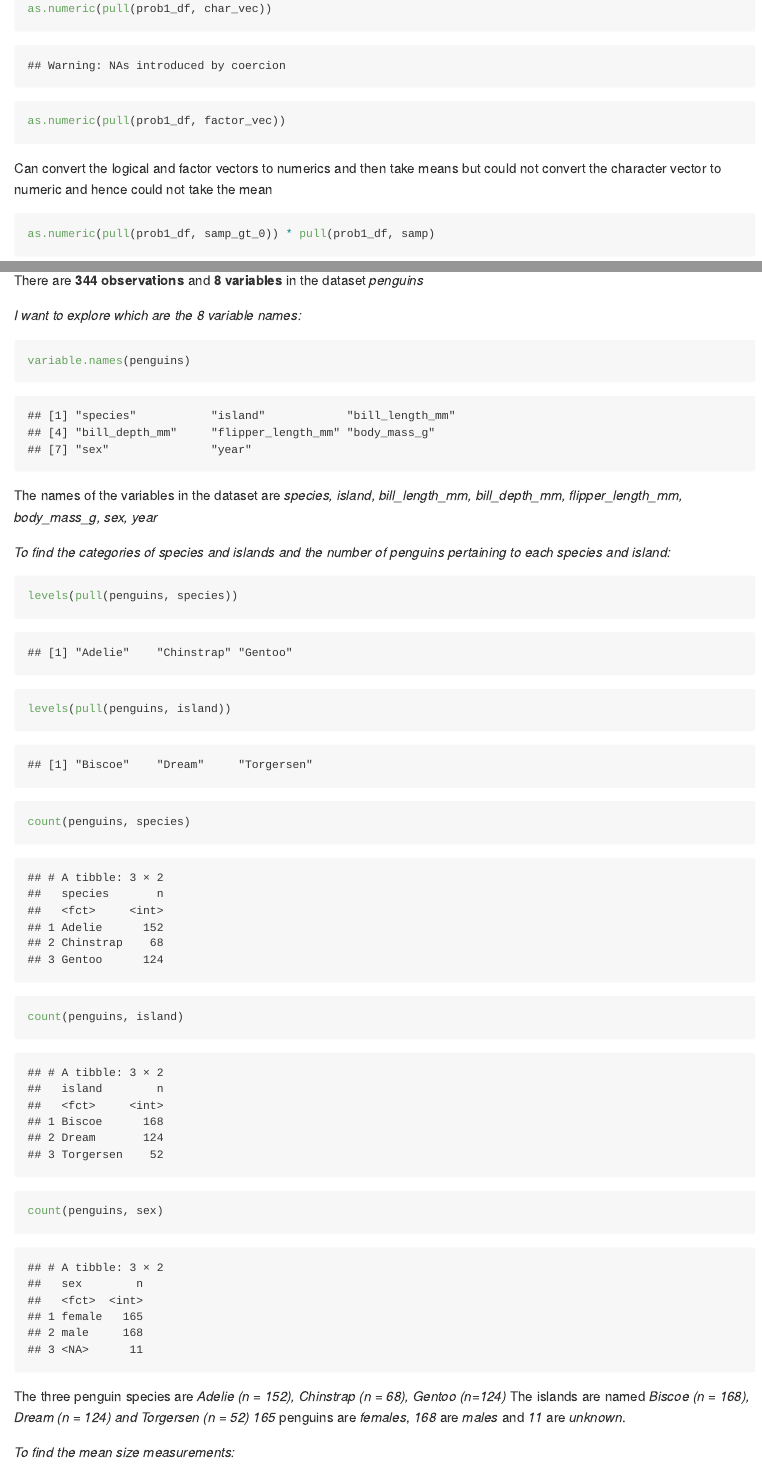
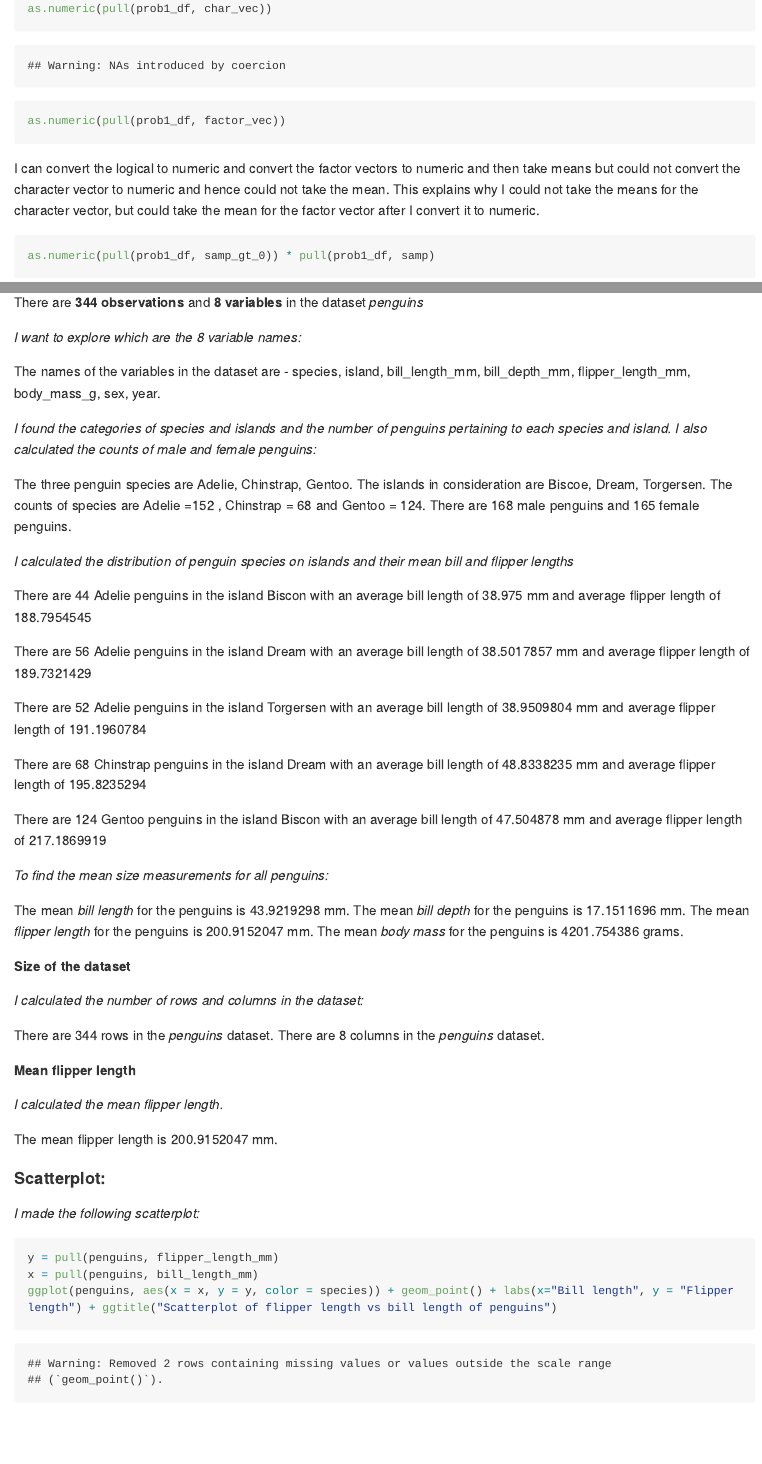
Before and after one commit to gaurib2685/p8105_hw1_gb2685, an R Markdown document (p8105_hw1_gb2685.Rmd): the page in a window 1100 px wide, from 1880 px down, and a second part further down, joined at a grey line. Rendered offline with R 4.5, knitr and Pandoc, with nearby package versions; code that draws random numbers runs with fixed seeds of ours; long lines of code are wrapped.

Commit message:
Made final changes to the document -- inline code, alignment.

````diff
--- a/p8105_hw1_gb2685.Rmd
+++ b/p8105_hw1_gb2685.Rmd
@@ -45,7 +45,7 @@ as.numeric(pull(prob1_df, samp_gt_0))
 as.numeric(pull(prob1_df, char_vec))
 as.numeric(pull(prob1_df, factor_vec))
 ```
-Can convert the logical and factor vectors to numerics and then take means but could not convert the character vector to numeric and hence could not take the mean
+I can convert the logical to numeric and convert the factor vectors to numeric and then take means but could not convert the character vector to numeric and hence could not take the mean. This explains why I  could not take the means for the character vector, but could take the mean for the factor vector after I convert it to numeric.
 
 ```{r}
 as.numeric(pull(prob1_df, samp_gt_0)) * pull(prob1_df, samp)
@@ -76,25 +72,14 @@ ncol(penguins)
-There are **344 observations** and **8 variables** in the dataset *penguins*
+There are **`r nrow(penguins)` observations** and **`r ncol(penguins)` variables** in the dataset *penguins*
 
 *I want to explore which are the 8 variable names:*
-```{r}
-variable.names(penguins)
-```
-The names of the variables in the dataset are *species, island, bill_length_mm, bill_depth_mm, flipper_length_mm, body_mass_g, sex, year*
 
-*To find the categories of species and islands and the number of penguins pertaining to each species and island:*
-```{r}
-levels(pull(penguins, species))
-levels(pull(penguins, island))
-```
-```{r}
-count(penguins, species)
-count(penguins, island)
-count(penguins, sex)
-```
+The names of the variables in the dataset are - `r variable.names(penguins)`.
 
-The three penguin species are *Adelie (n = 152), Chinstrap (n = 68), Gentoo (n=124)*
-The islands are named *Biscoe (n = 168), Dream (n = 124) and Torgersen (n = 52)*
-*165* penguins are *females*, *168* are *males* and *11* are *unknown*.
+*I found the categories of species and islands and the number of penguins pertaining to each species and island. I also calculated the counts of male and female penguins:*
 
-*To find the mean size measurements:*
+The three penguin species are `r levels(pull(penguins, species))`.
+The islands in consideration are `r levels(pull(penguins, island))`.
+The counts of species are Adelie =`r sum(pull(penguins, species)=='Adelie')` , Chinstrap = `r sum(pull(penguins, species)=='Chinstrap')` and Gentoo = `r sum(pull(penguins, species)=='Gentoo')`. There are `r sum(pull(penguins,sex)=='male', na.rm=TRUE)` male penguins and `r sum(pull(penguins,sex)=='female', na.rm=TRUE)` female penguins.
 
+*I calculated the distribution of penguin species on islands and their mean bill and flipper lengths*
+```{r, echo=FALSE}
@@ -124,5 +95,23 @@ aggregate(penguins[,3:6],list(pull(penguins,island), pull(penguins,species)),mea
 
 ```
 
+There are `r count(p1_island1) ` Adelie penguins in the island Biscon with an average bill length of `r mean (pull(p1_island1, bill_length_mm),na.rm = TRUE)` mm and average flipper length of `r mean (pull(p1_island1, flipper_length_mm),na.rm = TRUE)`
+
+There are `r count(p1_island2) ` Adelie penguins in the island Dream with an average bill length of `r mean (pull(p1_island2, bill_length_mm),na.rm = TRUE)` mm and average flipper length of `r mean (pull(p1_island2, flipper_length_mm),na.rm = TRUE)`
+
+There are `r count(p1_island3) ` Adelie penguins in the island Torgersen with an average bill length of `r mean (pull(p1_island3, bill_length_mm),na.rm = TRUE)` mm and average flipper length of `r mean (pull(p1_island3, flipper_length_mm),na.rm = TRUE)`
+
+There are `r count(p2_island2) ` Chinstrap penguins in the island Dream with an average bill length of `r mean (pull(p2_island2, bill_length_mm),na.rm = TRUE)` mm and average flipper length of `r mean (pull(p2_island2, flipper_length_mm),na.rm = TRUE)`
+
+There are `r count(p3_island1) ` Gentoo penguins in the island Biscon with an average bill length of `r mean (pull(p3_island1, bill_length_mm),na.rm = TRUE)` mm and average flipper length of `r mean (pull(p3_island1, flipper_length_mm),na.rm = TRUE)`
+
+*To find the mean size measurements for all penguins:*
+
+The mean *bill length* for the penguins is `r mean (pull(penguins, bill_length_mm),na.rm = TRUE)` mm.
+The mean *bill depth* for the penguins is `r mean (pull(penguins, bill_depth_mm),na.rm = TRUE)` mm.
+The mean *flipper length* for the penguins is `r mean (pull(penguins, flipper_length_mm),na.rm = TRUE)` mm.
+The mean *body mass* for the penguins is `r mean (pull(penguins, body_mass_g),na.rm = TRUE)` grams.
+
+**Size of the dataset**
 
 *I calculated the number of rows and columns in the dataset:*
@@ -131,5 +118,6 @@ nrow(penguins)
 
-```
+There are `r nrow(penguins)` rows in the *penguins* dataset. There are `r ncol(penguins)` columns in the *penguins* dataset.
 
-There are **344 rows** in the *penguins* dataset
+**Mean flipper length**
 
+*I calculated the mean flipper length.*
@@ -140,9 +124,7 @@ There are **8 columns** in the *penguins* dataset
 
-```{r}
-mean (as.numeric(pull(penguins, flipper_length_mm)),na.rm = TRUE)
-```
+The mean flipper length is `r mean (as.numeric(pull(penguins, flipper_length_mm)),na.rm = TRUE)` mm.
 
-**The mean flipper length is 200.9152 mm.**
+#### Scatterplot:
 
 *I made the following scatterplot:*
 ```{r}
````
Also changed, not shown: p8105_hw1_gb2685.md, scatter_plot1.pdf, p8105_hw1_gb2685.Rmd (54 more changed lines).
